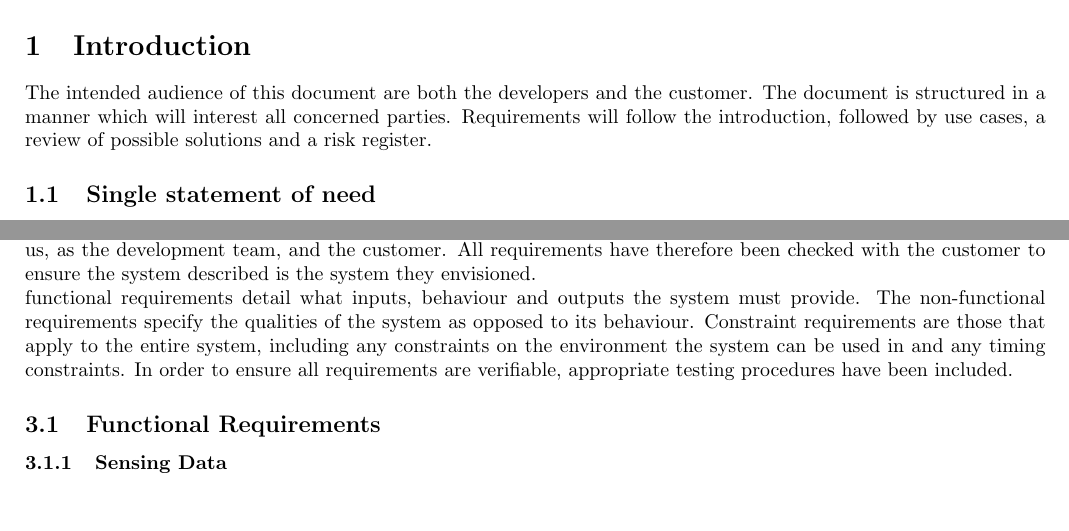
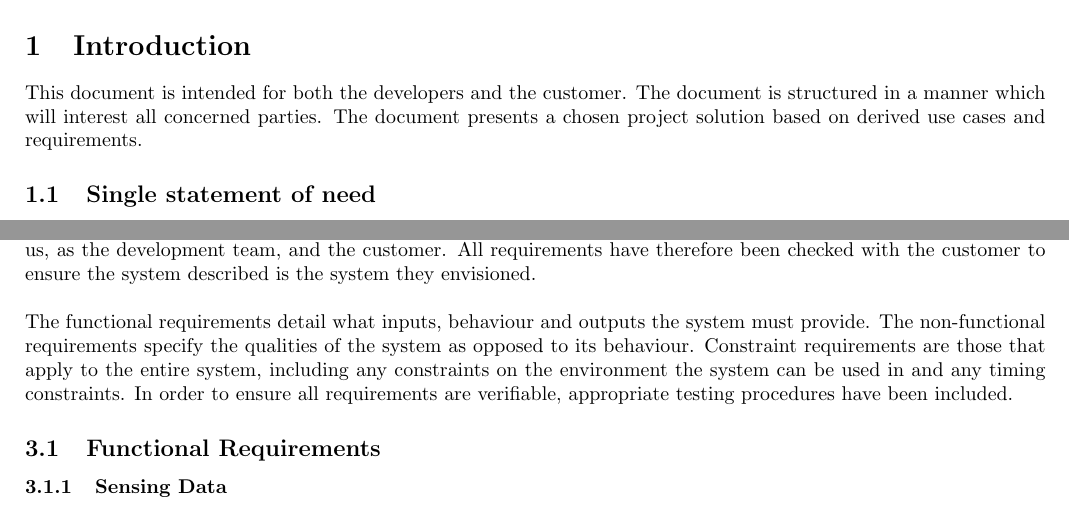
Before and after one commit to sftrabbit/gpig-c, a LaTeX document (docs/initial-report/initial-report.tex): two parts of pages 1 and 2 of 12, joined at a grey line, cut so that both start at the same text. Compiled offline with pdfLaTeX.

Commit message:
Changed mistakes in intro and requirements

```diff
--- a/docs/initial-report/initial-report.tex
+++ b/docs/initial-report/initial-report.tex
@@ -31,10 +31,10 @@
 
 
 \section{Introduction}
-The intended audience of this document are both the developers and the customer.
+This document is intended for both the developers and the customer.
 The document is structured in a manner which will interest all concerned
-parties. Requirements will follow the introduction, followed by use cases, a
-review of possible solutions and a risk register.
+parties. The document presents a chosen project solution based on derived
+ use cases and requirements.
 
 \subsection{Single statement of need}
 This project aims to deliver a Health and Usage Monitoring System
@@ -165,8 +165,9 @@ structured as simply and concisely as possible and been worded in such a way
 as to avoid ambiguity. The requirements represent the problem to be solved
 and serve as a contract between us, as the development team, and the
 customer. All requirements have therefore been checked with the customer to
-ensure the system described is the system they envisioned.\\
-functional requirements detail what inputs, behaviour and outputs the system
+ensure the system described is the system they envisioned.
+\\ \\
+The functional requirements detail what inputs, behaviour and outputs the system
 must provide. The non-functional requirements specify the qualities of the
 system as opposed to its behaviour. Constraint requirements are those that apply
 to the entire system, including any constraints on the environment the system
```
